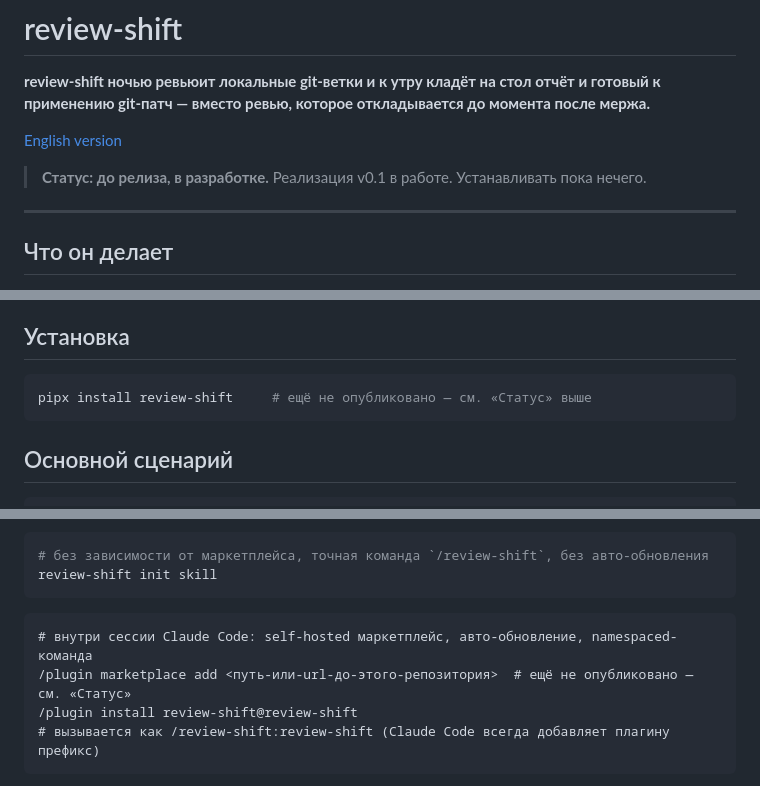
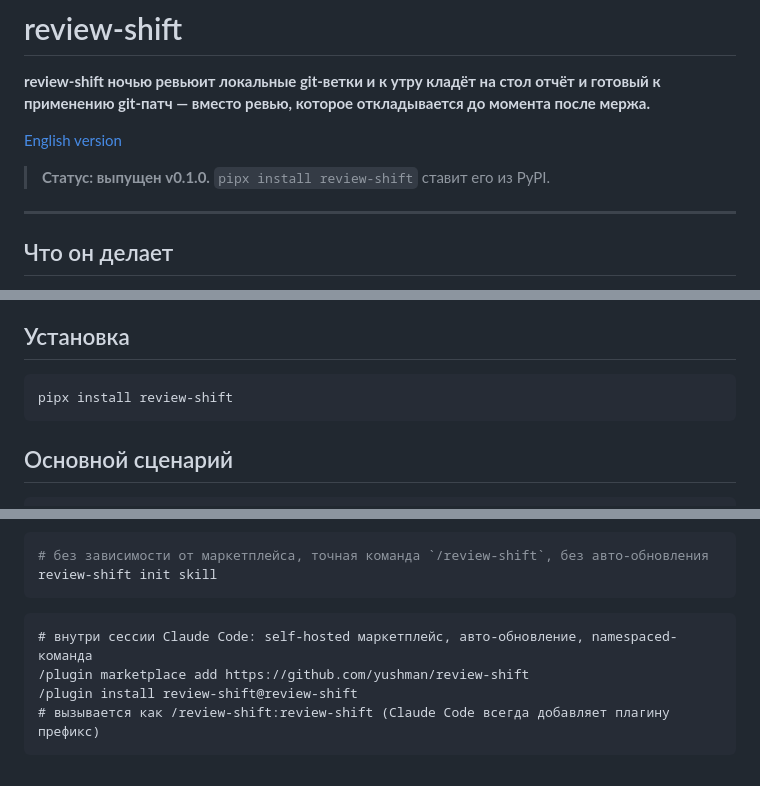
Before and after one commit to yushman/review-shift, a Markdown page: README.ru.md, 3 parts joined by grey strips. Rendered like a GitHub page.

Commit message:
sync README with published v0.1.0 status

````diff
--- a/README.ru.md
+++ b/README.ru.md
@@ -5,7 +5,7 @@
 
 [English version](README.md)
 
-> **Статус: до релиза, в разработке.** Реализация v0.1 в работе. Устанавливать пока нечего.
+> **Статус: выпущен v0.1.0.** `pipx install review-shift` ставит его из PyPI.
 
 ---
 
@@ -34,7 +34,7 @@
 ## Установка
 
 ```bash
-pipx install review-shift     # ещё не опубликовано — см. «Статус» выше
+pipx install review-shift
 ```
 
 ## Основной сценарий
@@ -82,7 +82,7 @@ review-shift init skill
 
 ```
 # внутри сессии Claude Code: self-hosted маркетплейс, авто-обновление, namespaced-команда
-/plugin marketplace add <путь-или-url-до-этого-репозитория>  # ещё не опубликовано — см. «Статус»
+/plugin marketplace add https://github.com/yushman/review-shift
 /plugin install review-shift@review-shift
 # вызывается как /review-shift:review-shift (Claude Code всегда добавляет плагину префикс)
 ```
````
Also changed, not shown: README.md (+3 -4 lines).
